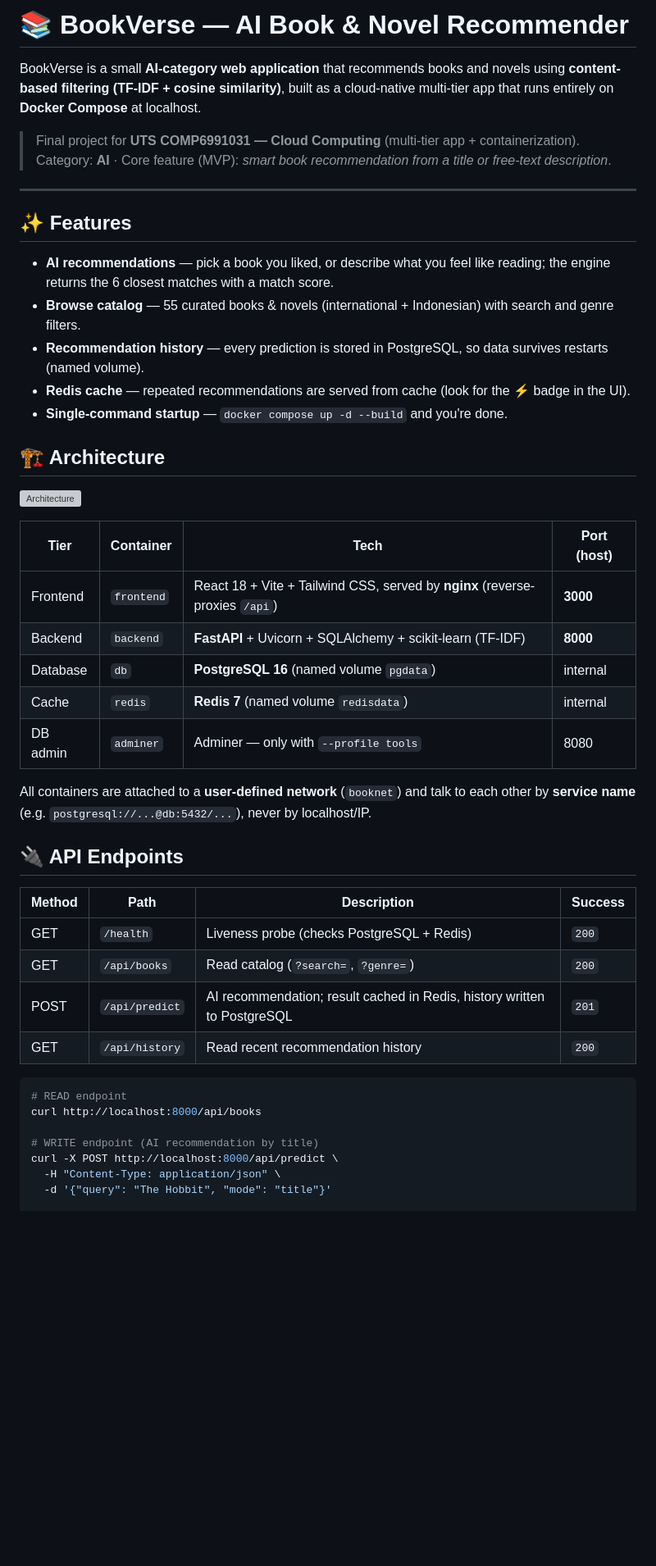
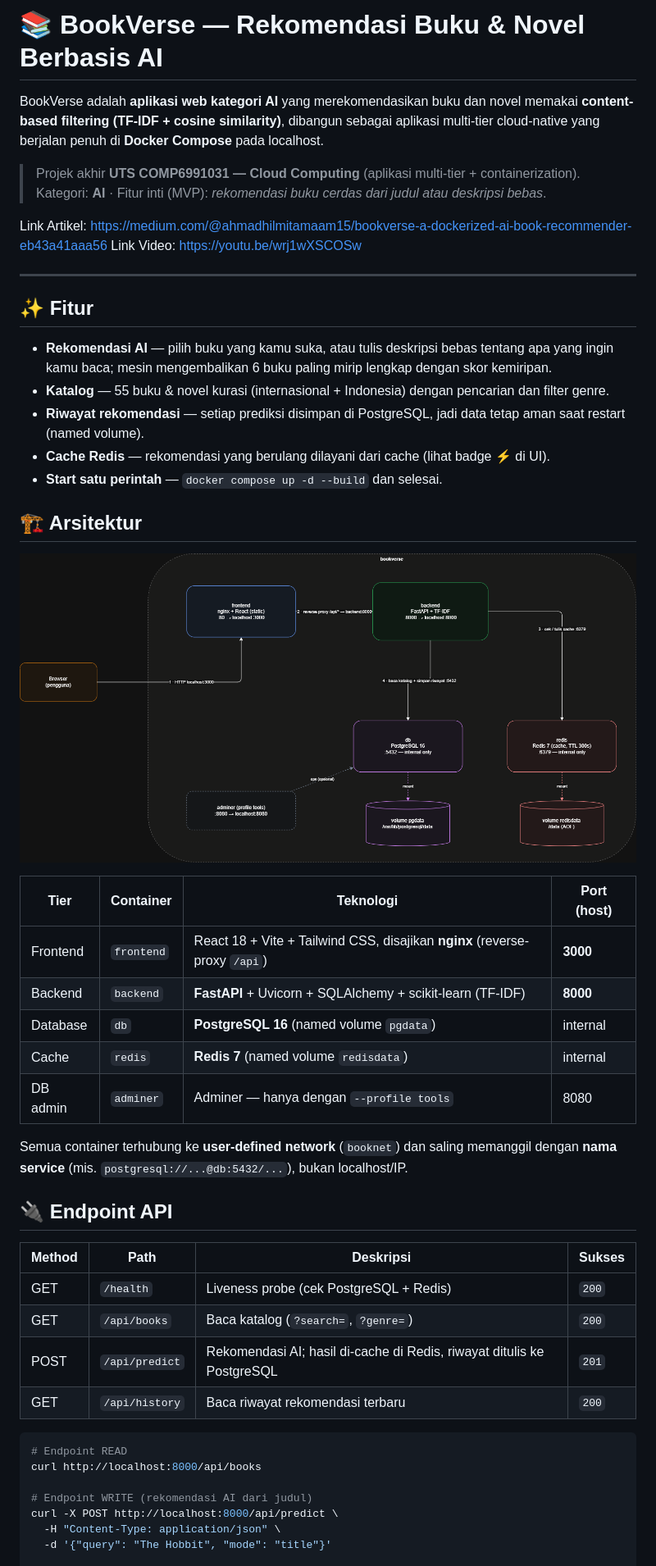
Before and after one commit to Hilmee15/bookverse, a Markdown page: README.md, the part around one of its changes. Shown at 82% size. GitHub-like rendering; pictures changed too: docs/diagram.png (added); blank space fills up the shorter version; grey boxes are pictures that could not be loaded.

````diff
--- a/README.md
+++ b/README.md
@@ -1,58 +1,62 @@
-# 📚 BookVerse — AI Book & Novel Recommender
+# 📚 BookVerse — Rekomendasi Buku & Novel Berbasis AI
 
-BookVerse is a small **AI-category web application** that recommends books and
-novels using **content-based filtering (TF-IDF + cosine similarity)**, built as
-a cloud-native multi-tier app that runs entirely on **Docker Compose** at
-localhost.
+BookVerse adalah **aplikasi web kategori AI** yang merekomendasikan buku dan
+novel memakai **content-based filtering (TF-IDF + cosine similarity)**, dibangun
+sebagai aplikasi multi-tier cloud-native yang berjalan penuh di **Docker
+Compose** pada localhost.
 
-> Final project for **UTS COMP6991031 — Cloud Computing** (multi-tier app +
-> containerization). Category: **AI** · Core feature (MVP): *smart book
-> recommendation from a title or free-text description*.
+> Projek akhir **UTS COMP6991031 — Cloud Computing** (aplikasi multi-tier +
+> containerization). Kategori: **AI** · Fitur inti (MVP): *rekomendasi buku
+> cerdas dari judul atau deskripsi bebas*.
+
+Link Artikel: https://medium.com/@ahmadhilmitamaam15/bookverse-a-dockerized-ai-book-recommender-eb43a41aaa56
+Link Video: https://youtu.be/wrj1wXSCOSw
 
 ---
 
-## ✨ Features
+## ✨ Fitur
 
-- **AI recommendations** — pick a book you liked, or describe what you feel
-  like reading; the engine returns the 6 closest matches with a match score.
-- **Browse catalog** — 55 curated books & novels (international + Indonesian)
-  with search and genre filters.
-- **Recommendation history** — every prediction is stored in PostgreSQL, so
-  data survives restarts (named volume).
-- **Redis cache** — repeated recommendations are served from cache (look for
-  the ⚡ badge in the UI).
-- **Single-command startup** — `docker compose up -d --build` and you're done.
+- **Rekomendasi AI** — pilih buku yang kamu suka, atau tulis deskripsi bebas
+  tentang apa yang ingin kamu baca; mesin mengembalikan 6 buku paling mirip
+  lengkap dengan skor kemiripan.
+- **Katalog** — 55 buku & novel kurasi (internasional + Indonesia) dengan
+  pencarian dan filter genre.
+- **Riwayat rekomendasi** — setiap prediksi disimpan di PostgreSQL, jadi data
+  tetap aman saat restart (named volume).
+- **Cache Redis** — rekomendasi yang berulang dilayani dari cache (lihat badge
+  ⚡ di UI).
+- **Start satu perintah** — `docker compose up -d --build` dan selesai.
 
-## 🏗️ Architecture
+## 🏗️ Arsitektur
 
-![Architecture](docs/architecture.svg)
+![Arsitektur](docs/diagram.png)
 
-| Tier | Container | Tech | Port (host) |
-|------|-----------|------|-------------|
-| Frontend | `frontend` | React 18 + Vite + Tailwind CSS, served by **nginx** (reverse-proxies `/api`) | **3000** |
+| Tier | Container | Teknologi | Port (host) |
+|------|-----------|-----------|-------------|
+| Frontend | `frontend` | React 18 + Vite + Tailwind CSS, disajikan **nginx** (reverse-proxy `/api`) | **3000** |
 | Backend | `backend` | **FastAPI** + Uvicorn + SQLAlchemy + scikit-learn (TF-IDF) | **8000** |
 | Database | `db` | **PostgreSQL 16** (named volume `pgdata`) | internal |
 | Cache | `redis` | **Redis 7** (named volume `redisdata`) | internal |
-| DB admin | `adminer` | Adminer — only with `--profile tools` | 8080 |
+| DB admin | `adminer` | Adminer — hanya dengan `--profile tools` | 8080 |
 
-All containers are attached to a **user-defined network** (`booknet`) and talk
-to each other by **service name** (e.g. `postgresql://...@db:5432/...`), never
-by localhost/IP.
+Semua container terhubung ke **user-defined network** (`booknet`) dan saling
+memanggil dengan **nama service** (mis. `postgresql://...@db:5432/...`), bukan
+localhost/IP.
 
-## 🔌 API Endpoints
+## 🔌 Endpoint API
 
-| Method | Path | Description | Success |
-|--------|------|-------------|---------|
-| GET  | `/health` | Liveness probe (checks PostgreSQL + Redis) | `200` |
-| GET  | `/api/books` | Read catalog (`?search=`, `?genre=`) | `200` |
-| POST | `/api/predict` | AI recommendation; result cached in Redis, history written to PostgreSQL | `201` |
-| GET  | `/api/history` | Read recent recommendation history | `200` |
+| Method | Path | Deskripsi | Sukses |
+|--------|------|-----------|--------|
+| GET  | `/health` | Liveness probe (cek PostgreSQL + Redis) | `200` |
+| GET  | `/api/books` | Baca katalog (`?search=`, `?genre=`) | `200` |
+| POST | `/api/predict` | Rekomendasi AI; hasil di-cache di Redis, riwayat ditulis ke PostgreSQL | `201` |
+| GET  | `/api/history` | Baca riwayat rekomendasi terbaru | `200` |
 
 ```bash
-# READ endpoint
+# Endpoint READ
 curl http://localhost:8000/api/books
 
-# WRITE endpoint (AI recommendation by title)
+# Endpoint WRITE (rekomendasi AI dari judul)
 curl -X POST http://localhost:8000/api/predict \
   -H "Content-Type: application/json" \
   -d '{"query": "The Hobbit", "mode": "title"}'
````
Also changed, not shown: other parts of README.md (+51 -70 lines), DOKUMENTASI.md (deleted, +0 -294 lines), docs/Home.png (added), docs/List.png (added), docs/Recommendation.png (added), 8 other files.
